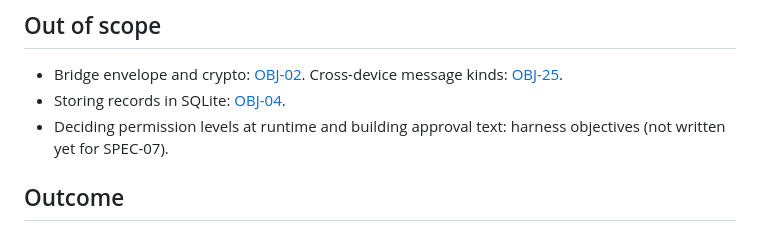
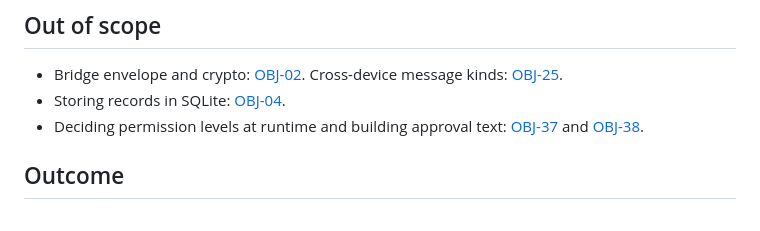
Before and after one commit to brentzo/appbuilders-hackathon, a Markdown page: objectives/OBJ-01-task-record-schemas.md, the part around the change. GitHub-like rendering.

```diff
--- a/objectives/OBJ-01-task-record-schemas.md
+++ b/objectives/OBJ-01-task-record-schemas.md
@@ -99,7 +99,7 @@ It also defines every contract between people's work (harness and Mac app, harne
 
 - Bridge envelope and crypto: [OBJ-02](OBJ-02-bridge-envelope-and-crypto.md). Cross-device message kinds: [OBJ-25](OBJ-25-cross-device-messages.md).
 - Storing records in SQLite: [OBJ-04](OBJ-04-task-store.md).
-- Deciding permission levels at runtime and building approval text: harness objectives (not written yet for SPEC-07).
+- Deciding permission levels at runtime and building approval text: [OBJ-37](OBJ-37-permission-gate-and-file-tools.md) and [OBJ-38](OBJ-38-approvals-pause-and-action-log.md).
 
 ## Outcome
 
```
Also changed, not shown: objectives/README.md (+1 -1 lines).
